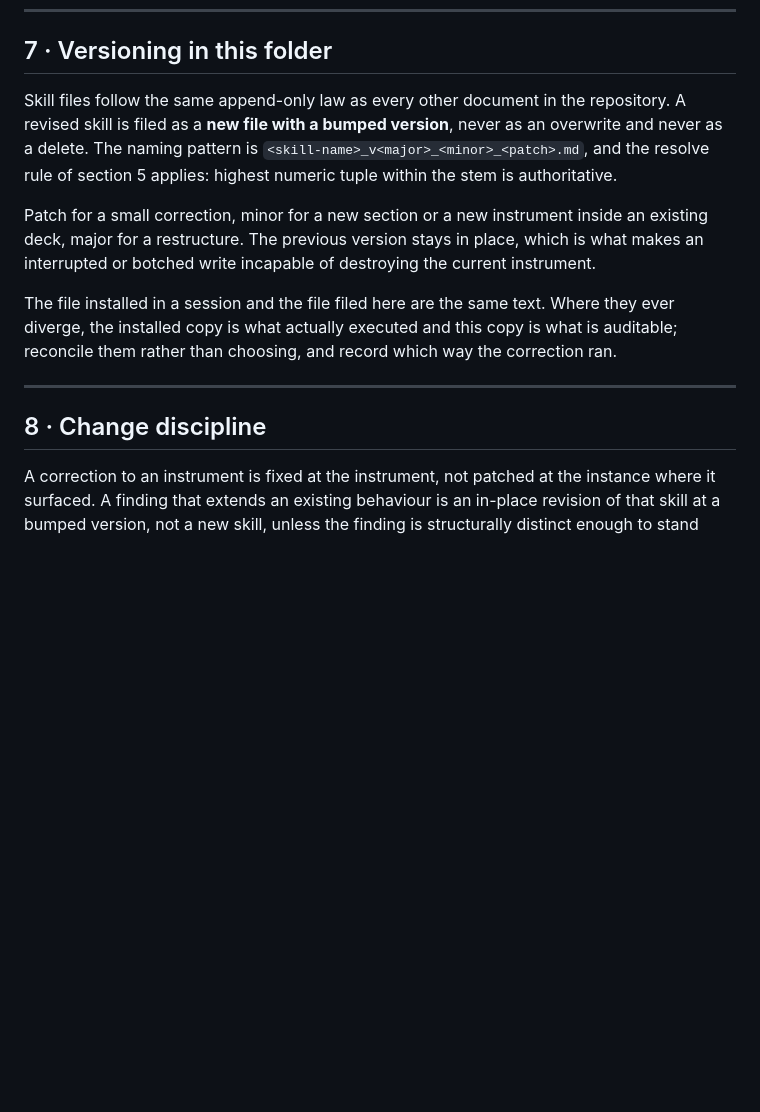
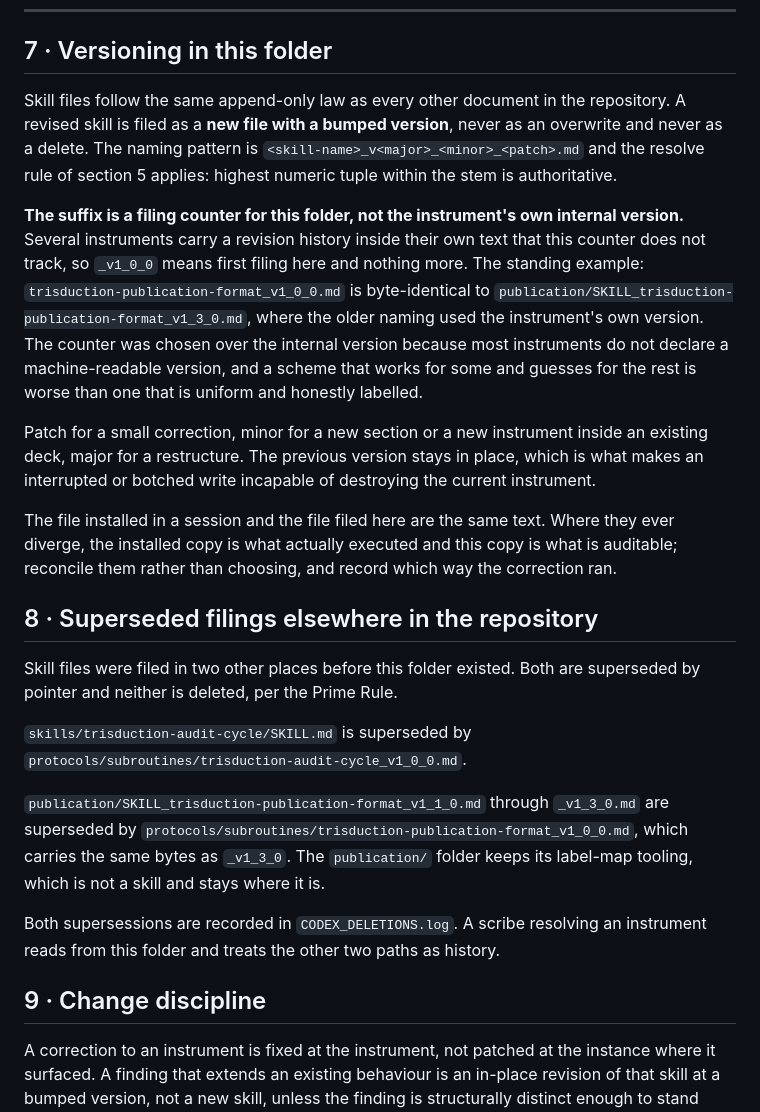
Before and after one commit to 1000sapients/Trisduction, a Markdown page: protocols/subroutines/README.md, the part around the change. Rendered like a GitHub page; blank space fills up the shorter version.

Commit message:
update: filing-counter version semantics stated; legacy skill filings named as superseded

```diff
--- a/protocols/subroutines/README.md
+++ b/protocols/subroutines/README.md
@@ -96,15 +96,25 @@ When the architect says read the git, this is where to look.
 
 ## 7 · Versioning in this folder
 
-Skill files follow the same append-only law as every other document in the repository. A revised skill is filed as a **new file with a bumped version**, never as an overwrite and never as a delete. The naming pattern is `<skill-name>_v<major>_<minor>_<patch>.md`, and the resolve rule of section 5 applies: highest numeric tuple within the stem is authoritative.
+Skill files follow the same append-only law as every other document in the repository. A revised skill is filed as a **new file with a bumped version**, never as an overwrite and never as a delete. The naming pattern is `<skill-name>_v<major>_<minor>_<patch>.md` and the resolve rule of section 5 applies: highest numeric tuple within the stem is authoritative.
+
+**The suffix is a filing counter for this folder, not the instrument's own internal version.** Several instruments carry a revision history inside their own text that this counter does not track, so `_v1_0_0` means first filing here and nothing more. The standing example: `trisduction-publication-format_v1_0_0.md` is byte-identical to `publication/SKILL_trisduction-publication-format_v1_3_0.md`, where the older naming used the instrument's own version. The counter was chosen over the internal version because most instruments do not declare a machine-readable version, and a scheme that works for some and guesses for the rest is worse than one that is uniform and honestly labelled.
 
 Patch for a small correction, minor for a new section or a new instrument inside an existing deck, major for a restructure. The previous version stays in place, which is what makes an interrupted or botched write incapable of destroying the current instrument.
 
 The file installed in a session and the file filed here are the same text. Where they ever diverge, the installed copy is what actually executed and this copy is what is auditable; reconcile them rather than choosing, and record which way the correction ran.
 
----
+## 8 · Superseded filings elsewhere in the repository
 
-## 8 · Change discipline
+Skill files were filed in two other places before this folder existed. Both are superseded by pointer and neither is deleted, per the Prime Rule.
+
+`skills/trisduction-audit-cycle/SKILL.md` is superseded by `protocols/subroutines/trisduction-audit-cycle_v1_0_0.md`.
+
+`publication/SKILL_trisduction-publication-format_v1_1_0.md` through `_v1_3_0.md` are superseded by `protocols/subroutines/trisduction-publication-format_v1_0_0.md`, which carries the same bytes as `_v1_3_0`. The `publication/` folder keeps its label-map tooling, which is not a skill and stays where it is.
+
+Both supersessions are recorded in `CODEX_DELETIONS.log`. A scribe resolving an instrument reads from this folder and treats the other two paths as history.
+
+## 9 · Change discipline
 
 A correction to an instrument is fixed at the instrument, not patched at the instance where it surfaced. A finding that extends an existing behaviour is an in-place revision of that skill at a bumped version, not a new skill, unless the finding is structurally distinct enough to stand alone. New skills are rare by design; the deck grows by instrument inside an existing file more often than by file.
 
```
